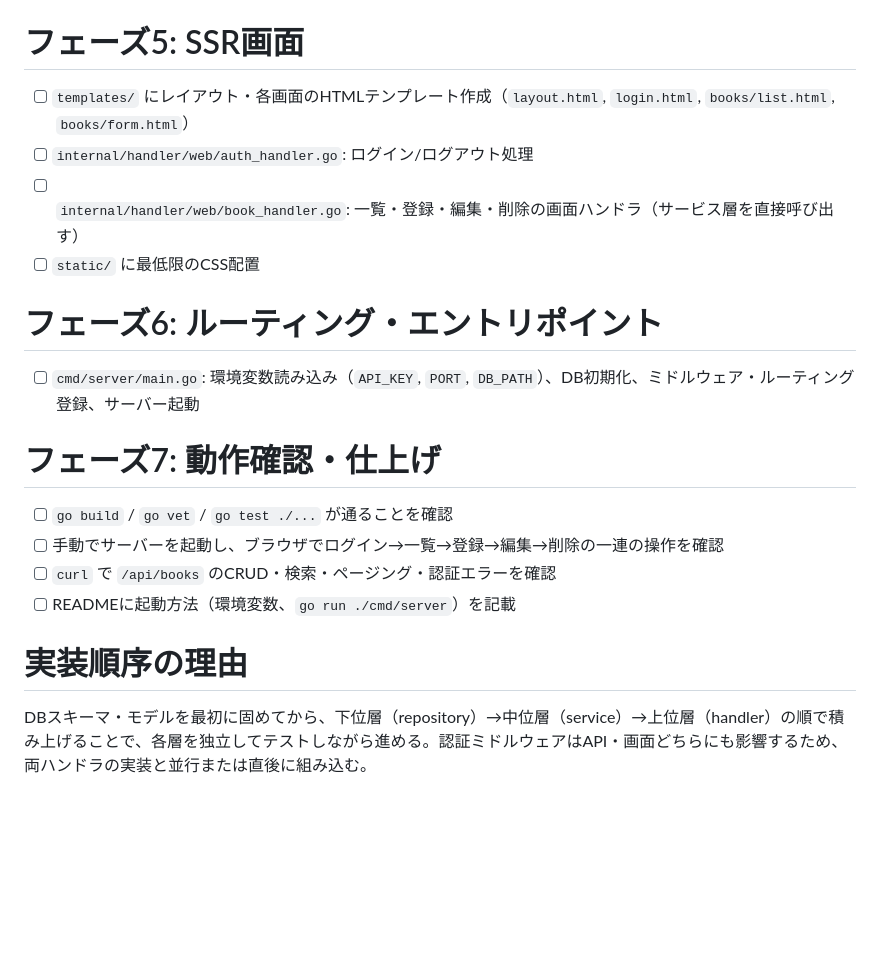
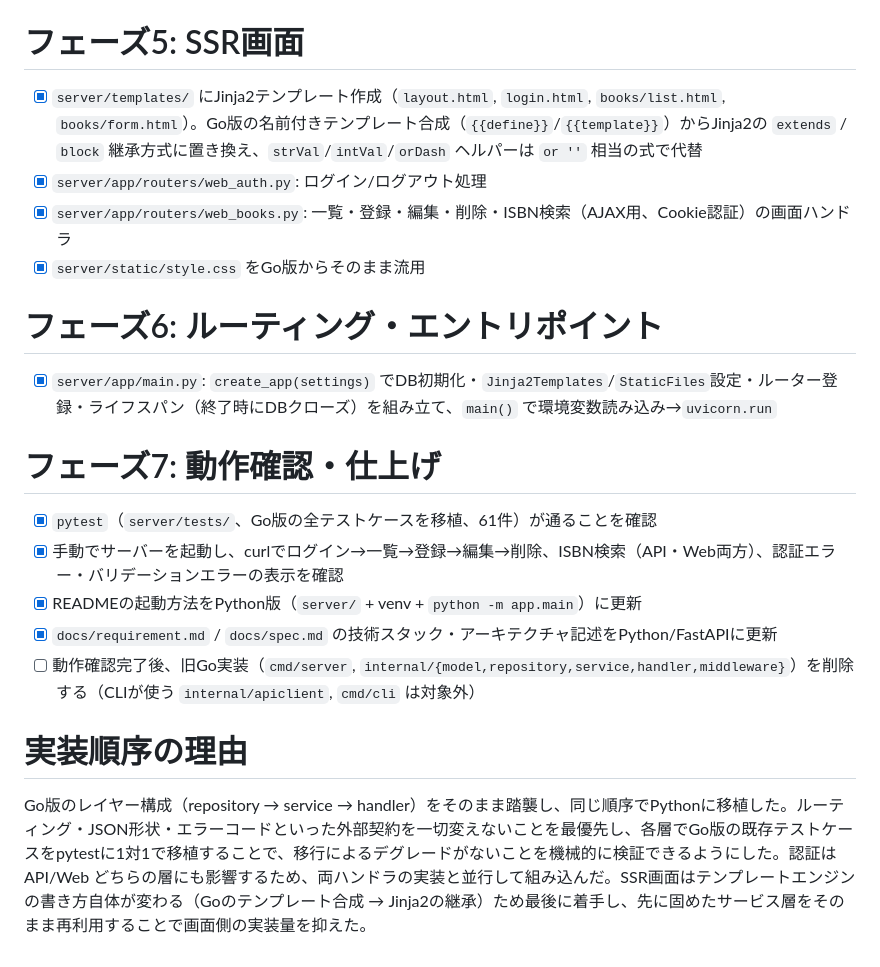
Before and after one commit to circleratio/bookmgr, a Markdown page: docs/plan.md, the part around one of its changes. Rendered like a GitHub page; blank space fills up the shorter version.

```diff
--- a/docs/plan.md
+++ b/docs/plan.md
@@ -57,22 +46,23 @@
 
 # フェーズ5: SSR画面
 
-- [ ] `templates/` にレイアウト・各画面のHTMLテンプレート作成（`layout.html`, `login.html`, `books/list.html`, `books/form.html`）
-- [ ] `internal/handler/web/auth_handler.go`: ログイン/ログアウト処理
-- [ ] `internal/handler/web/book_handler.go`: 一覧・登録・編集・削除の画面ハンドラ（サービス層を直接呼び出す）
-- [ ] `static/` に最低限のCSS配置
+- [x] `server/templates/` にJinja2テンプレート作成（`layout.html`, `login.html`, `books/list.html`, `books/form.html`）。Go版の名前付きテンプレート合成（`{{define}}`/`{{template}}`）からJinja2の `extends` / `block` 継承方式に置き換え、`strVal`/`intVal`/`orDash` ヘルパーは `or ''` 相当の式で代替
+- [x] `server/app/routers/web_auth.py`: ログイン/ログアウト処理
+- [x] `server/app/routers/web_books.py`: 一覧・登録・編集・削除・ISBN検索（AJAX用、Cookie認証）の画面ハンドラ
+- [x] `server/static/style.css` をGo版からそのまま流用
 
 # フェーズ6: ルーティング・エントリポイント
 
-- [ ] `cmd/server/main.go`: 環境変数読み込み（`API_KEY`, `PORT`, `DB_PATH`）、DB初期化、ミドルウェア・ルーティング登録、サーバー起動
+- [x] `server/app/main.py`: `create_app(settings)` でDB初期化・`Jinja2Templates`/`StaticFiles`設定・ルーター登録・ライフスパン（終了時にDBクローズ）を組み立て、`main()` で環境変数読み込み→`uvicorn.run`
 
 # フェーズ7: 動作確認・仕上げ
 
-- [ ] `go build` / `go vet` / `go test ./...` が通ることを確認
-- [ ] 手動でサーバーを起動し、ブラウザでログイン→一覧→登録→編集→削除の一連の操作を確認
-- [ ] `curl` で `/api/books` のCRUD・検索・ページング・認証エラーを確認
-- [ ] READMEに起動方法（環境変数、`go run ./cmd/server`）を記載
+- [x] `pytest`（`server/tests/`、Go版の全テストケースを移植、61件）が通ることを確認
+- [x] 手動でサーバーを起動し、curlでログイン→一覧→登録→編集→削除、ISBN検索（API・Web両方）、認証エラー・バリデーションエラーの表示を確認
+- [x] READMEの起動方法をPython版（`server/` + venv + `python -m app.main`）に更新
+- [x] `docs/requirement.md` / `docs/spec.md` の技術スタック・アーキテクチャ記述をPython/FastAPIに更新
+- [ ] 動作確認完了後、旧Go実装（`cmd/server`, `internal/{model,repository,service,handler,middleware}`）を削除する（CLIが使う `internal/apiclient`, `cmd/cli` は対象外）
 
 # 実装順序の理由
 
-DBスキーマ・モデルを最初に固めてから、下位層（repository）→中位層（service）→上位層（handler）の順で積み上げることで、各層を独立してテストしながら進める。認証ミドルウェアはAPI・画面どちらにも影響するため、両ハンドラの実装と並行または直後に組み込む。
+Go版のレイヤー構成（repository → service → handler）をそのまま踏襲し、同じ順序でPythonに移植した。ルーティング・JSON形状・エラーコードといった外部契約を一切変えないことを最優先し、各層でGo版の既存テストケースをpytestに1対1で移植することで、移行によるデグレードがないことを機械的に検証できるようにした。認証は API/Web どちらの層にも影響するため、両ハンドラの実装と並行して組み込んだ。SSR画面はテンプレートエンジンの書き方自体が変わる（Goのテンプレート合成 → Jinja2の継承）ため最後に着手し、先に固めたサービス層をそのまま再利用することで画面側の実装量を抑えた。
```
Also changed, not shown: other parts of docs/plan.md (+27 -38 lines), docs/spec.md (+38 -23 lines).
